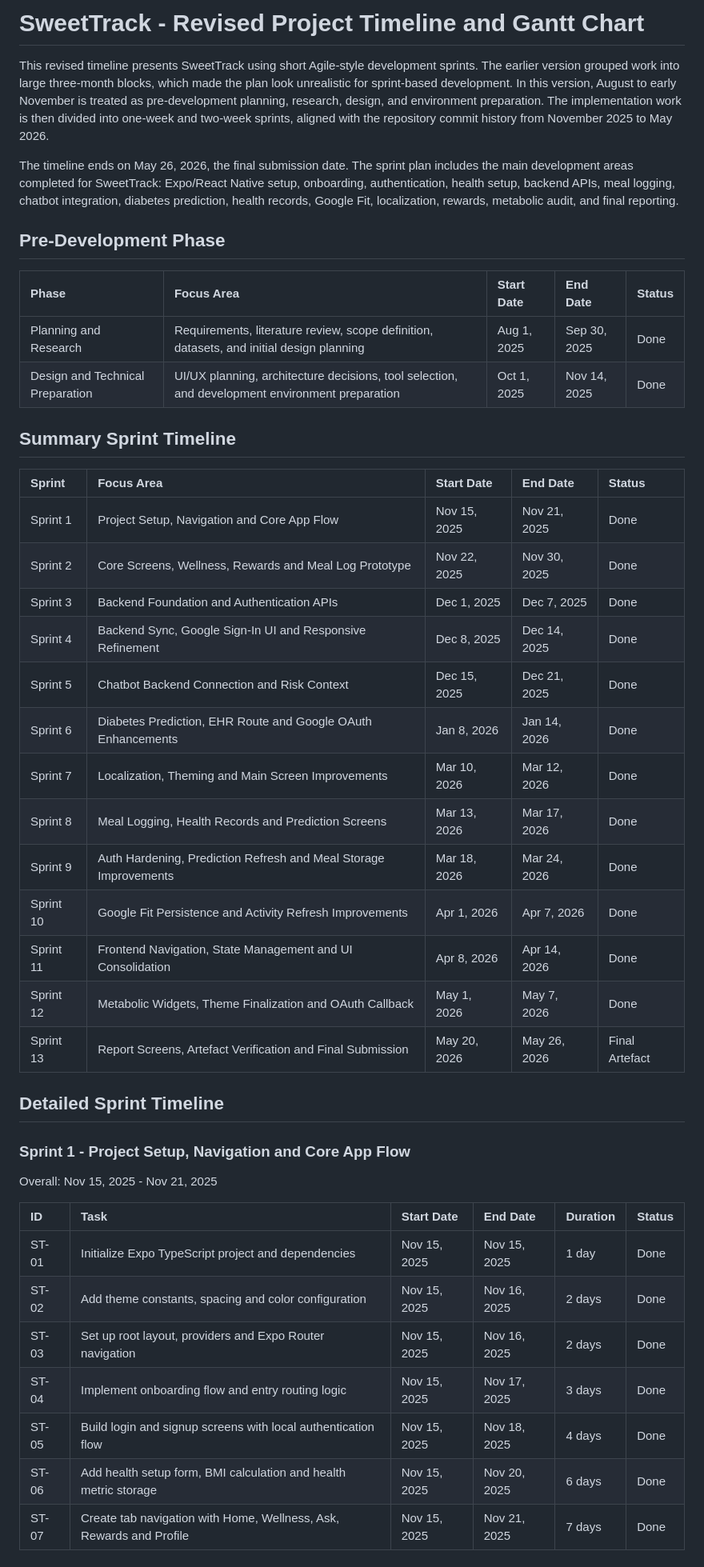
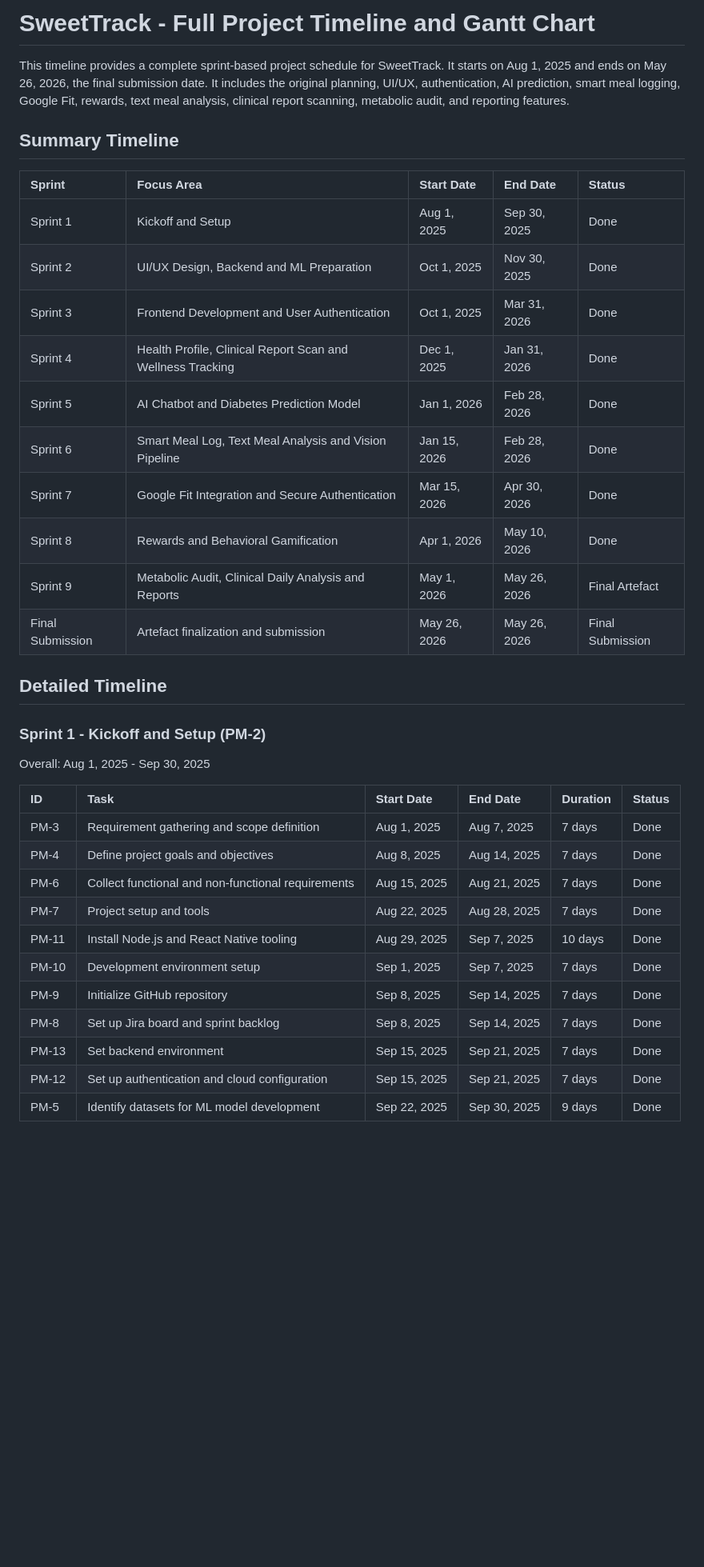
Before and after one commit to samartha8/FYP-SweetTrack, a Markdown page: sweettrack_project_timeline.md, the part around one of its changes. Shown at 80% size. GitHub-like rendering; blank space fills up the shorter version.

```diff
--- a/sweettrack_project_timeline.md
+++ b/sweettrack_project_timeline.md
@@ -1,46 +1,38 @@
-# SweetTrack - Revised Project Timeline and Gantt Chart
+# SweetTrack - Full Project Timeline and Gantt Chart
 
-This revised timeline presents SweetTrack using short Agile-style development sprints. The earlier version grouped work into large three-month blocks, which made the plan look unrealistic for sprint-based development. In this version, August to early November is treated as pre-development planning, research, design, and environment preparation. The implementation work is then divided into one-week and two-week sprints, aligned with the repository commit history from November 2025 to May 2026.
+This timeline provides a complete sprint-based project schedule for SweetTrack. It starts on Aug 1, 2025 and ends on May 26, 2026, the final submission date. It includes the original planning, UI/UX, authentication, AI prediction, smart meal logging, Google Fit, rewards, text meal analysis, clinical report scanning, metabolic audit, and reporting features.
 
-The timeline ends on May 26, 2026, the final submission date. The sprint plan includes the main development areas completed for SweetTrack: Expo/React Native setup, onboarding, authentication, health setup, backend APIs, meal logging, chatbot integration, diabetes prediction, health records, Google Fit, localization, rewards, metabolic audit, and final reporting.
-
-## Pre-Development Phase
-
-| Phase | Focus Area | Start Date | End Date | Status |
-| :--- | :--- | :--- | :--- | :--- |
-| Planning and Research | Requirements, literature review, scope definition, datasets, and initial design planning | Aug 1, 2025 | Sep 30, 2025 | Done |
-| Design and Technical Preparation | UI/UX planning, architecture decisions, tool selection, and development environment preparation | Oct 1, 2025 | Nov 14, 2025 | Done |
-
-## Summary Sprint Timeline
+## Summary Timeline
 
 | Sprint | Focus Area | Start Date | End Date | Status |
 | :--- | :--- | :--- | :--- | :--- |
-| Sprint 1 | Project Setup, Navigation and Core App Flow | Nov 15, 2025 | Nov 21, 2025 | Done |
-| Sprint 2 | Core Screens, Wellness, Rewards and Meal Log Prototype | Nov 22, 2025 | Nov 30, 2025 | Done |
-| Sprint 3 | Backend Foundation and Authentication APIs | Dec 1, 2025 | Dec 7, 2025 | Done |
-| Sprint 4 | Backend Sync, Google Sign-In UI and Responsive Refinement | Dec 8, 2025 | Dec 14, 2025 | Done |
-| Sprint 5 | Chatbot Backend Connection and Risk Context | Dec 15, 2025 | Dec 21, 2025 | Done |
-| Sprint 6 | Diabetes Prediction, EHR Route and Google OAuth Enhancements | Jan 8, 2026 | Jan 14, 2026 | Done |
-| Sprint 7 | Localization, Theming and Main Screen Improvements | Mar 10, 2026 | Mar 12, 2026 | Done |
-| Sprint 8 | Meal Logging, Health Records and Prediction Screens | Mar 13, 2026 | Mar 17, 2026 | Done |
-| Sprint 9 | Auth Hardening, Prediction Refresh and Meal Storage Improvements | Mar 18, 2026 | Mar 24, 2026 | Done |
-| Sprint 10 | Google Fit Persistence and Activity Refresh Improvements | Apr 1, 2026 | Apr 7, 2026 | Done |
-| Sprint 11 | Frontend Navigation, State Management and UI Consolidation | Apr 8, 2026 | Apr 14, 2026 | Done |
-| Sprint 12 | Metabolic Widgets, Theme Finalization and OAuth Callback | May 1, 2026 | May 7, 2026 | Done |
-| Sprint 13 | Report Screens, Artefact Verification and Final Submission | May 20, 2026 | May 26, 2026 | Final Artefact |
+| Sprint 1 | Kickoff and Setup | Aug 1, 2025 | Sep 30, 2025 | Done |
+| Sprint 2 | UI/UX Design, Backend and ML Preparation | Oct 1, 2025 | Nov 30, 2025 | Done |
+| Sprint 3 | Frontend Development and User Authentication | Oct 1, 2025 | Mar 31, 2026 | Done |
+| Sprint 4 | Health Profile, Clinical Report Scan and Wellness Tracking | Dec 1, 2025 | Jan 31, 2026 | Done |
+| Sprint 5 | AI Chatbot and Diabetes Prediction Model | Jan 1, 2026 | Feb 28, 2026 | Done |
+| Sprint 6 | Smart Meal Log, Text Meal Analysis and Vision Pipeline | Jan 15, 2026 | Feb 28, 2026 | Done |
+| Sprint 7 | Google Fit Integration and Secure Authentication | Mar 15, 2026 | Apr 30, 2026 | Done |
+| Sprint 8 | Rewards and Behavioral Gamification | Apr 1, 2026 | May 10, 2026 | Done |
+| Sprint 9 | Metabolic Audit, Clinical Daily Analysis and Reports | May 1, 2026 | May 26, 2026 | Final Artefact |
+| Final Submission | Artefact finalization and submission | May 26, 2026 | May 26, 2026 | Final Submission |
 
-## Detailed Sprint Timeline
+## Detailed Timeline
 
-### Sprint 1 - Project Setup, Navigation and Core App Flow
-Overall: Nov 15, 2025 - Nov 21, 2025
+### Sprint 1 - Kickoff and Setup (PM-2)
+Overall: Aug 1, 2025 - Sep 30, 2025
 
 | ID | Task | Start Date | End Date | Duration | Status |
 | :--- | :--- | :--- | :--- | :--- | :--- |
-| ST-01 | Initialize Expo TypeScript project and dependencies | Nov 15, 2025 | Nov 15, 2025 | 1 day | Done |
-| ST-02 | Add theme constants, spacing and color configuration | Nov 15, 2025 | Nov 16, 2025 | 2 days | Done |
-| ST-03 | Set up root layout, providers and Expo Router navigation | Nov 15, 2025 | Nov 16, 2025 | 2 days | Done |
-| ST-04 | Implement onboarding flow and entry routing logic | Nov 15, 2025 | Nov 17, 2025 | 3 days | Done |
-| ST-05 | Build login and signup screens with local authentication flow | Nov 15, 2025 | Nov 18, 2025 | 4 days | Done |
-| ST-06 | Add health setup form, BMI calculation and health metric storage | Nov 15, 2025 | Nov 20, 2025 | 6 days | Done |
-| ST-07 | Create tab navigation with Home, Wellness, Ask, Rewards and Profile | Nov 15, 2025 | Nov 21, 2025 | 7 days | Done |
+| PM-3 | Requirement gathering and scope definition | Aug 1, 2025 | Aug 7, 2025 | 7 days | Done |
+| PM-4 | Define project goals and objectives | Aug 8, 2025 | Aug 14, 2025 | 7 days | Done |
+| PM-6 | Collect functional and non-functional requirements | Aug 15, 2025 | Aug 21, 2025 | 7 days | Done |
+| PM-7 | Project setup and tools | Aug 22, 2025 | Aug 28, 2025 | 7 days | Done |
+| PM-11 | Install Node.js and React Native tooling | Aug 29, 2025 | Sep 7, 2025 | 10 days | Done |
+| PM-10 | Development environment setup | Sep 1, 2025 | Sep 7, 2025 | 7 days | Done |
+| PM-9 | Initialize GitHub repository | Sep 8, 2025 | Sep 14, 2025 | 7 days | Done |
+| PM-8 | Set up Jira board and sprint backlog | Sep 8, 2025 | Sep 14, 2025 | 7 days | Done |
+| PM-13 | Set backend environment | Sep 15, 2025 | Sep 21, 2025 | 7 days | Done |
+| PM-12 | Set up authentication and cloud configuration | Sep 15, 2025 | Sep 21, 2025 | 7 days | Done |
+| PM-5 | Identify datasets for ML model development | Sep 22, 2025 | Sep 30, 2025 | 9 days | Done |
 
```
Also changed, not shown: other parts of sweettrack_project_timeline.md (+166 -200 lines).
